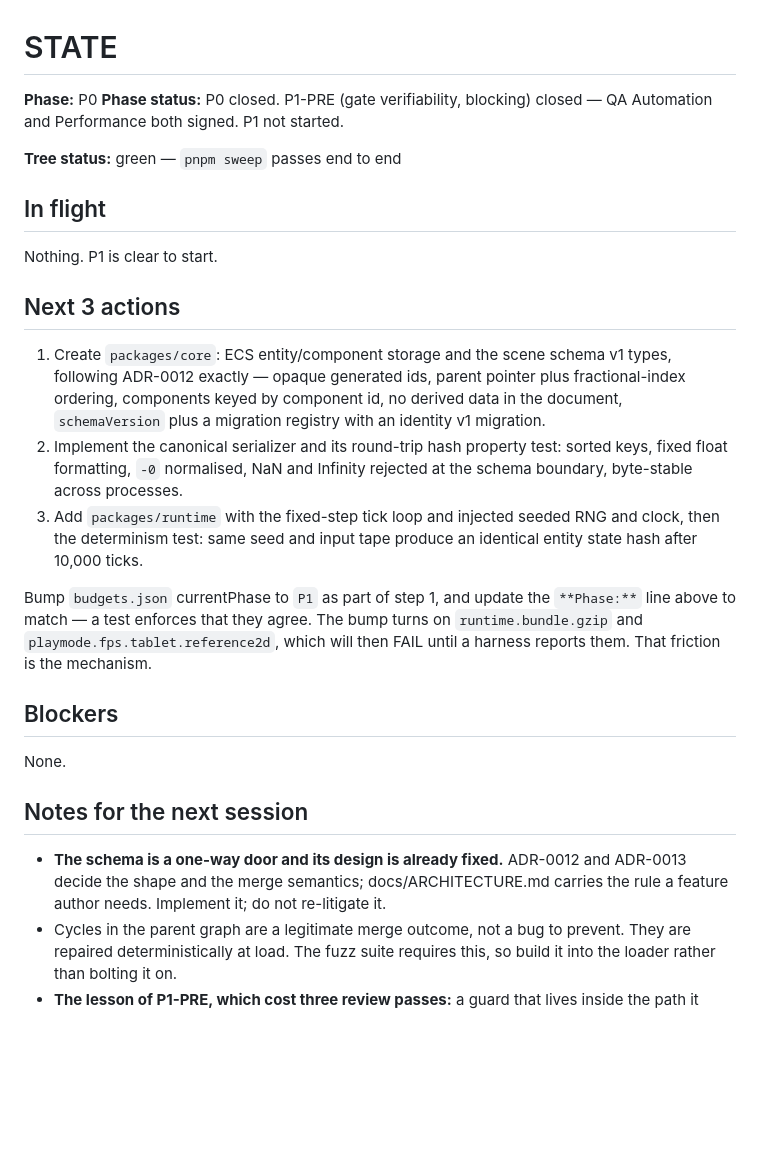
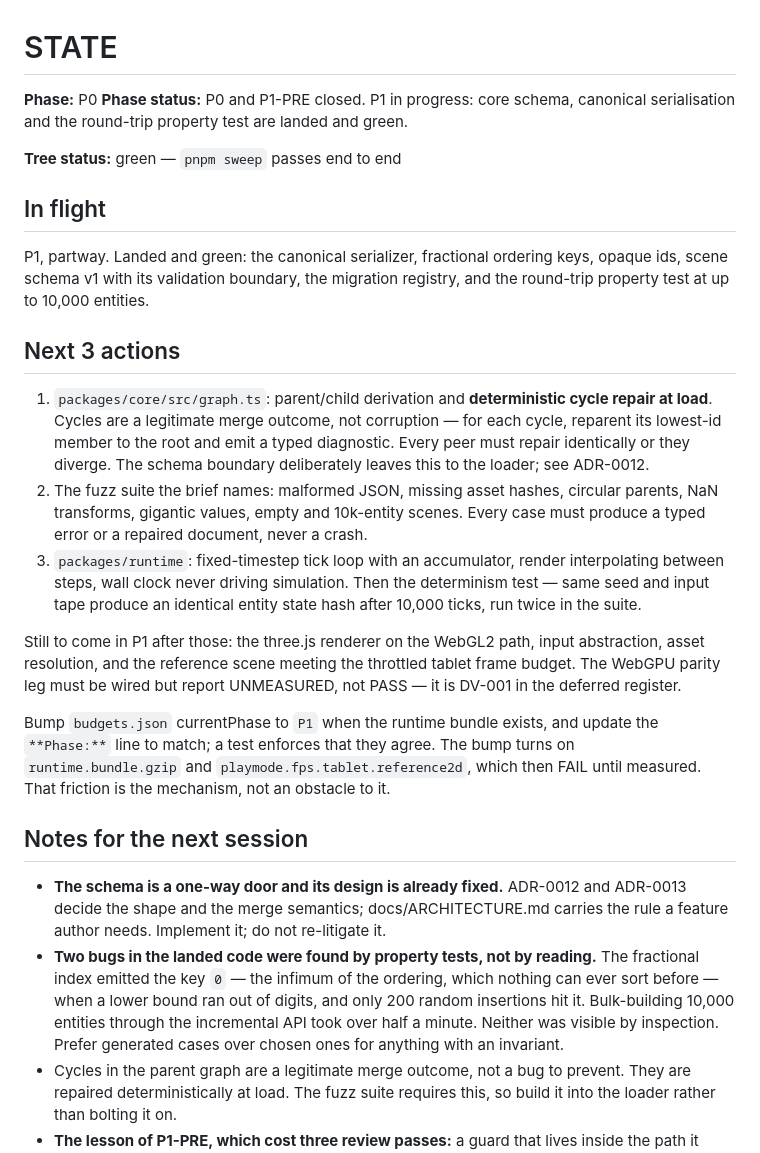
Before and after one commit to TXPPS/TXPPS-IMAGI3, a Markdown page: docs/STATE.md, the part around the change. Drawn GitHub-style; blank space fills up the shorter version.

Commit message:
docs: record P1 progress and the next three actions
STATE.md now says what is landed, what is next, and the two things a cold
session would otherwise rediscover the hard way: both bugs found in this work
came from property tests rather than inspection, and neither was visible by
reading the code.

Co-Authored-By: Claude Opus 5 <noreply@anthropic.com>
Claude-Session: https://claude.ai/code/session_017yYW87wT1jWyVfc7guGuZ4

```diff
--- a/docs/STATE.md
+++ b/docs/STATE.md
@@ -3,7 +3,7 @@
 <!-- Rewrite this file after every completed task. Prune aggressively. -->
 
 **Phase:** P0
-**Phase status:** P0 closed. P1-PRE (gate verifiability, blocking) closed — QA Automation and Performance both signed. P1 not started.
+**Phase status:** P0 and P1-PRE closed. P1 in progress: core schema, canonical serialisation and the round-trip property test are landed and green.
 
 <!-- The **Phase:** line above is a machine contract: a test requires it to
      match budgets.json currentPhase, so it must be one of the brief's phase
@@ -14,36 +14,47 @@
 
 ## In flight
 
-Nothing. P1 is clear to start.
+P1, partway. Landed and green: the canonical serializer, fractional ordering
+keys, opaque ids, scene schema v1 with its validation boundary, the migration
+registry, and the round-trip property test at up to 10,000 entities.
 
 ## Next 3 actions
 
-1. Create `packages/core`: ECS entity/component storage and the scene schema v1
-   types, following ADR-0012 exactly — opaque generated ids, parent pointer plus
-   fractional-index ordering, components keyed by component id, no derived data
-   in the document, `schemaVersion` plus a migration registry with an identity
-   v1 migration.
-2. Implement the canonical serializer and its round-trip hash property test:
-   sorted keys, fixed float formatting, `-0` normalised, NaN and Infinity
-   rejected at the schema boundary, byte-stable across processes.
-3. Add `packages/runtime` with the fixed-step tick loop and injected seeded RNG
-   and clock, then the determinism test: same seed and input tape produce an
-   identical entity state hash after 10,000 ticks.
+1. `packages/core/src/graph.ts`: parent/child derivation and **deterministic
+   cycle repair at load**. Cycles are a legitimate merge outcome, not
+   corruption — for each cycle, reparent its lowest-id member to the root and
+   emit a typed diagnostic. Every peer must repair identically or they diverge.
+   The schema boundary deliberately leaves this to the loader; see ADR-0012.
+2. The fuzz suite the brief names: malformed JSON, missing asset hashes,
+   circular parents, NaN transforms, gigantic values, empty and 10k-entity
+   scenes. Every case must produce a typed error or a repaired document, never
+   a crash.
+3. `packages/runtime`: fixed-timestep tick loop with an accumulator, render
+   interpolating between steps, wall clock never driving simulation. Then the
+   determinism test — same seed and input tape produce an identical entity
+   state hash after 10,000 ticks, run twice in the suite.
 
-Bump `budgets.json` currentPhase to `P1` as part of step 1, and update the
-`**Phase:**` line above to match — a test enforces that they agree. The bump
-turns on `runtime.bundle.gzip` and `playmode.fps.tablet.reference2d`, which will
-then FAIL until a harness reports them. That friction is the mechanism.
+Still to come in P1 after those: the three.js renderer on the WebGL2 path,
+input abstraction, asset resolution, and the reference scene meeting the
+throttled tablet frame budget. The WebGPU parity leg must be wired but report
+UNMEASURED, not PASS — it is DV-001 in the deferred register.
 
-## Blockers
-
-None.
+Bump `budgets.json` currentPhase to `P1` when the runtime bundle exists, and
+update the `**Phase:**` line to match; a test enforces that they agree. The bump
+turns on `runtime.bundle.gzip` and `playmode.fps.tablet.reference2d`, which then
+FAIL until measured. That friction is the mechanism, not an obstacle to it.
 
 ## Notes for the next session
 
 - **The schema is a one-way door and its design is already fixed.** ADR-0012 and
   ADR-0013 decide the shape and the merge semantics; docs/ARCHITECTURE.md
   carries the rule a feature author needs. Implement it; do not re-litigate it.
+- **Two bugs in the landed code were found by property tests, not by reading.**
+  The fractional index emitted the key `0` — the infimum of the ordering, which
+  nothing can ever sort before — when a lower bound ran out of digits, and only
+  200 random insertions hit it. Bulk-building 10,000 entities through the
+  incremental API took over half a minute. Neither was visible by inspection.
+  Prefer generated cases over chosen ones for anything with an invariant.
 - Cycles in the parent graph are a legitimate merge outcome, not a bug to
   prevent. They are repaired deterministically at load. The fuzz suite requires
   this, so build it into the loader rather than bolting it on.
```
